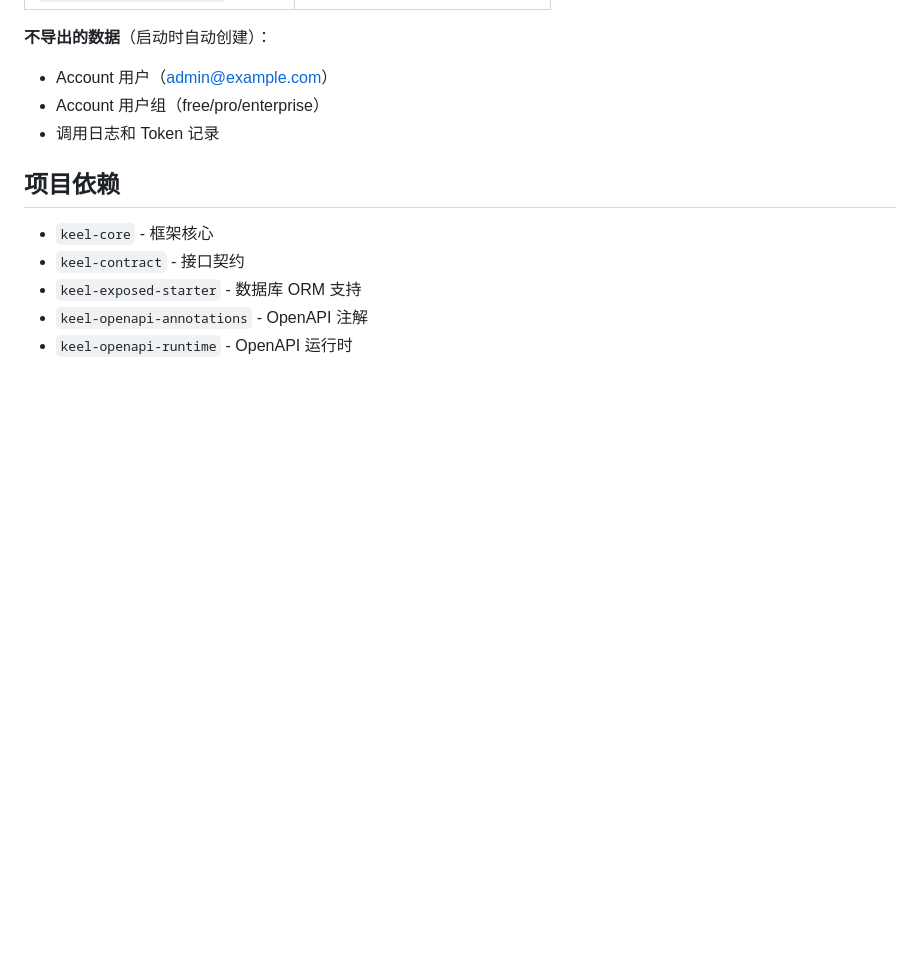
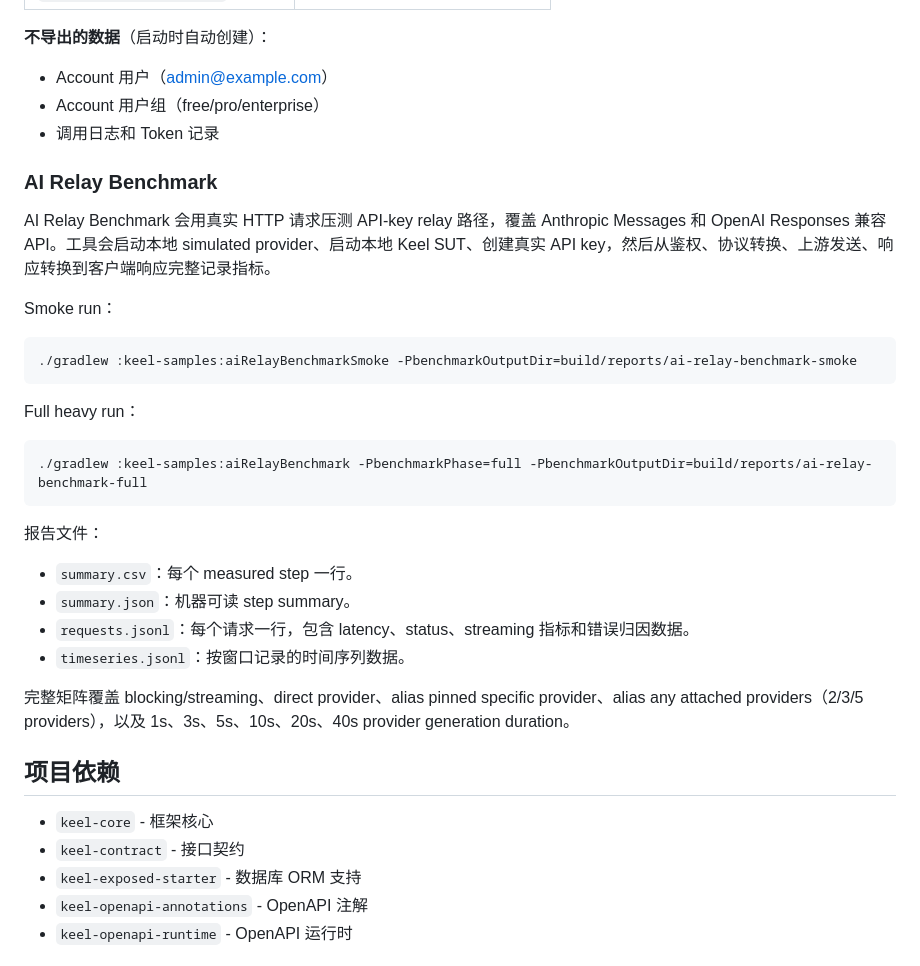
Before and after one commit to aczeccssa/Keel, a Markdown page: keel-samples/README.md, the part around the change. Rendered like a GitHub page; blank space fills up the shorter version.

Commit message:
docs: document ai relay benchmark

````diff
--- a/keel-samples/README.md
+++ b/keel-samples/README.md
@@ -120,6 +120,31 @@ java -cp "$H2_JAR" org.h2.tools.Server -tcp -tcpPort 9092
 - Account 用户组（free/pro/enterprise）
 - 调用日志和 Token 记录
 
+### AI Relay Benchmark
+
+AI Relay Benchmark 会用真实 HTTP 请求压测 API-key relay 路径，覆盖 Anthropic Messages 和 OpenAI Responses 兼容 API。工具会启动本地 simulated provider、启动本地 Keel SUT、创建真实 API key，然后从鉴权、协议转换、上游发送、响应转换到客户端响应完整记录指标。
+
+Smoke run：
+
+```bash
+./gradlew :keel-samples:aiRelayBenchmarkSmoke -PbenchmarkOutputDir=build/reports/ai-relay-benchmark-smoke
+```
+
+Full heavy run：
+
+```bash
+./gradlew :keel-samples:aiRelayBenchmark -PbenchmarkPhase=full -PbenchmarkOutputDir=build/reports/ai-relay-benchmark-full
+```
+
+报告文件：
+
+- `summary.csv`：每个 measured step 一行。
+- `summary.json`：机器可读 step summary。
+- `requests.jsonl`：每个请求一行，包含 latency、status、streaming 指标和错误归因数据。
+- `timeseries.jsonl`：按窗口记录的时间序列数据。
+
+完整矩阵覆盖 blocking/streaming、direct provider、alias pinned specific provider、alias any attached providers（2/3/5 providers），以及 1s、3s、5s、10s、20s、40s provider generation duration。
+
 ## 项目依赖
 
 - `keel-core` - 框架核心
````
